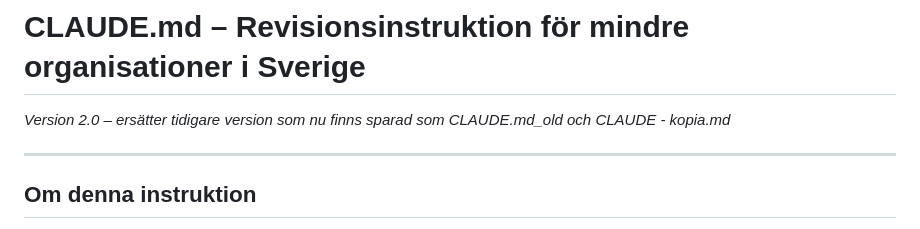
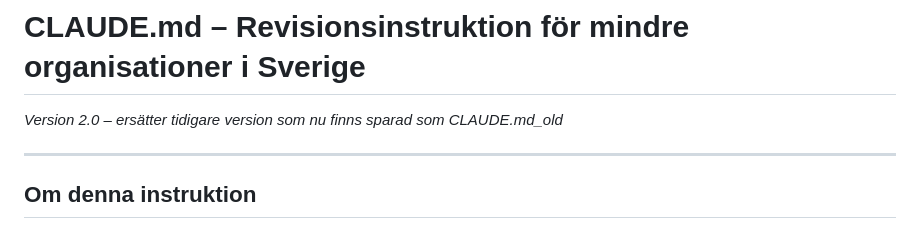
Before and after one commit to kentlundgren/foreningar, a Markdown page: KalmarNation/revision/CLAUDE.md, the part around the change. Rendered like a GitHub page.

```diff
--- a/KalmarNation/revision/CLAUDE.md
+++ b/KalmarNation/revision/CLAUDE.md
@@ -1,6 +1,6 @@
 # CLAUDE.md – Revisionsinstruktion för mindre organisationer i Sverige
 
-*Version 2.0 – ersätter tidigare version som nu finns sparad som CLAUDE.md_old och CLAUDE - kopia.md*
+*Version 2.0 – ersätter tidigare version som nu finns sparad som CLAUDE.md_old*
 
 ---
 
```
